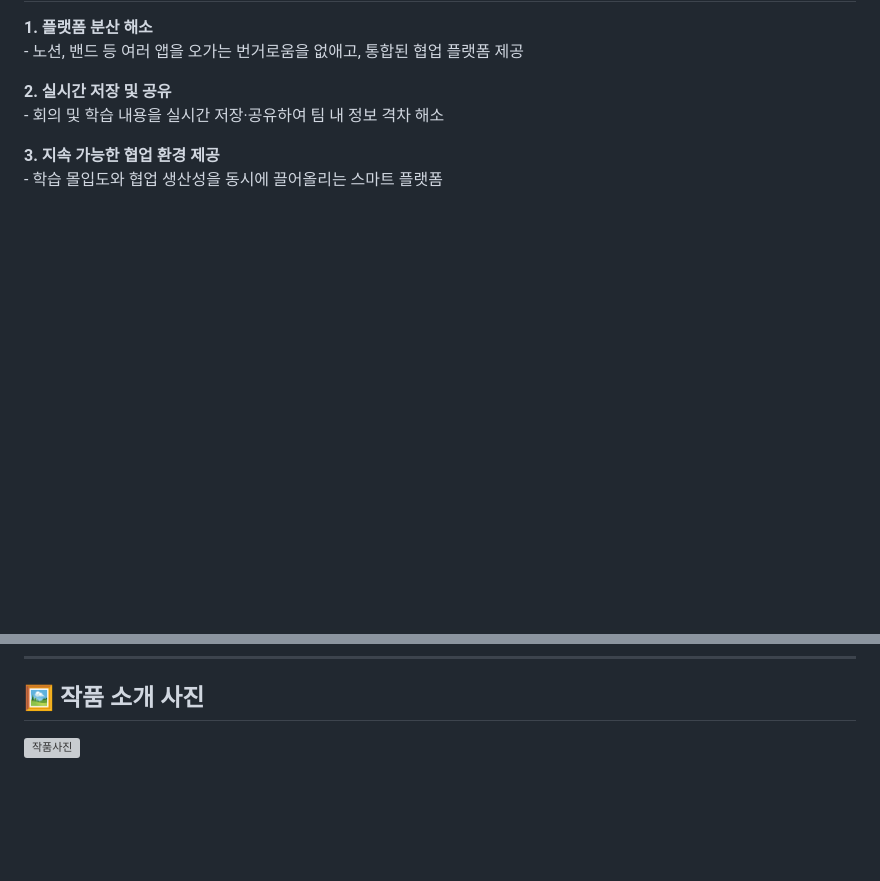
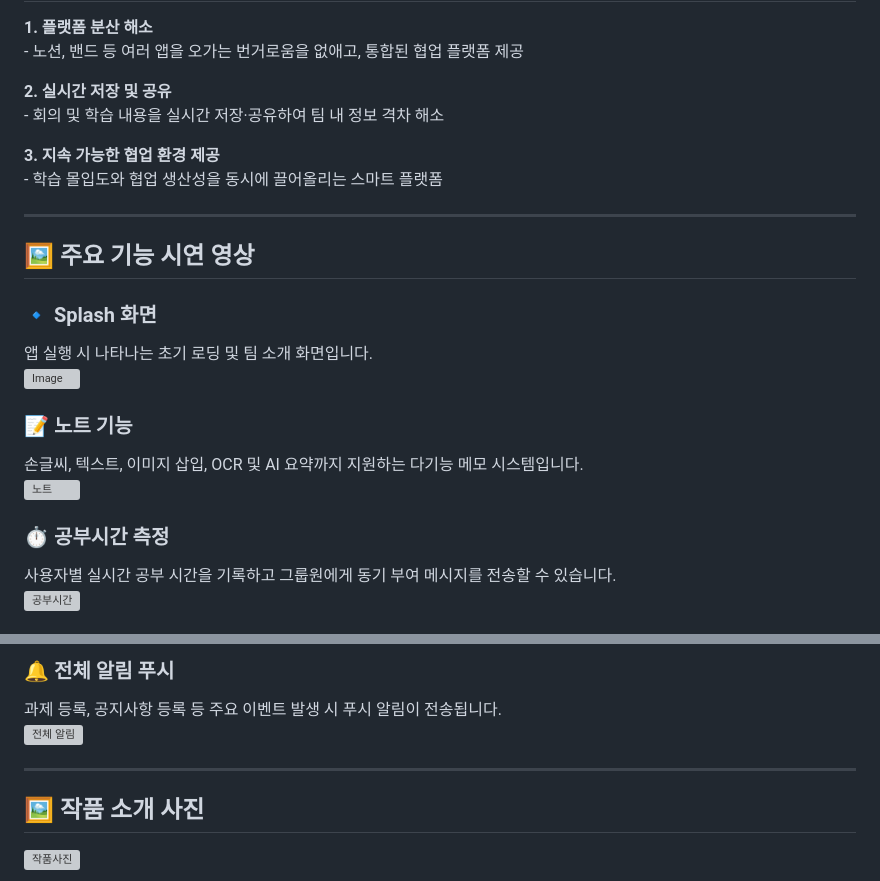
Before and after one commit to zihoo318/MoDit, a Markdown page: README.md, 2 parts joined by grey strips. Drawn GitHub-style; blank space fills up the shorter version; grey boxes are pictures that could not be loaded.

```diff
--- a/README.md
+++ b/README.md
@@ -84,3 +84,17 @@ Flutter 앱은 Flask 서버에 HTTP 요청을 보내며 다음과 같이 연동
 
 ---
 
+## 🖼️ 주요 기능 시연 영상
+
+### 🔹 Splash 화면
+앱 실행 시 나타나는 초기 로딩 및 팀 소개 화면입니다.
+![Image](https://github.com/user-attachments/assets/88875736-8297-438a-be6f-3779ade382d8)
+
+### 📝 노트 기능
+손글씨, 텍스트, 이미지 삽입, OCR 및 AI 요약까지 지원하는 다기능 메모 시스템입니다.
+![노트](assets/노트.gif)
+
+### ⏱️ 공부시간 측정
+사용자별 실시간 공부 시간을 기록하고 그룹원에게 동기 부여 메시지를 전송할 수 있습니다.
+![공부시간](assets/공부시간화면.gif)
+
@@ -87,3 +117,9 @@ Flutter 앱은 Flask 서버에 HTTP 요청을 보내며 다음과 같이 연동
+### 🔔 전체 알림 푸시
+과제 등록, 공지사항 등록 등 주요 이벤트 발생 시 푸시 알림이 전송됩니다.
+![전체 알림](assets/전체알림.gif)
+
+---
+
 ## 🖼️ 작품 소개 사진
 
 ![작품사진](https://github.com/user-attachments/assets/493190c2-3a59-4bc4-a1fc-f24d8bb53bdc)
```
Also changed, not shown: other parts of README.md (+16 -0 lines).
